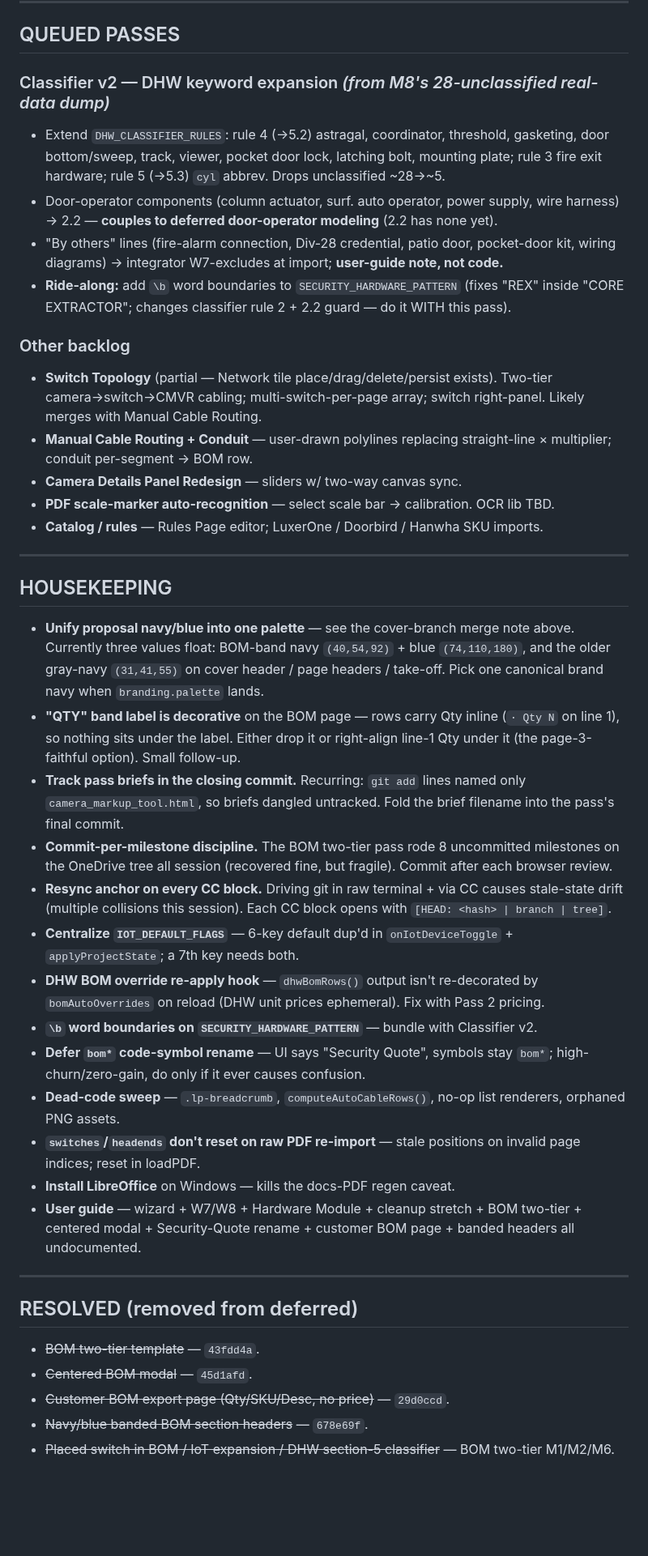
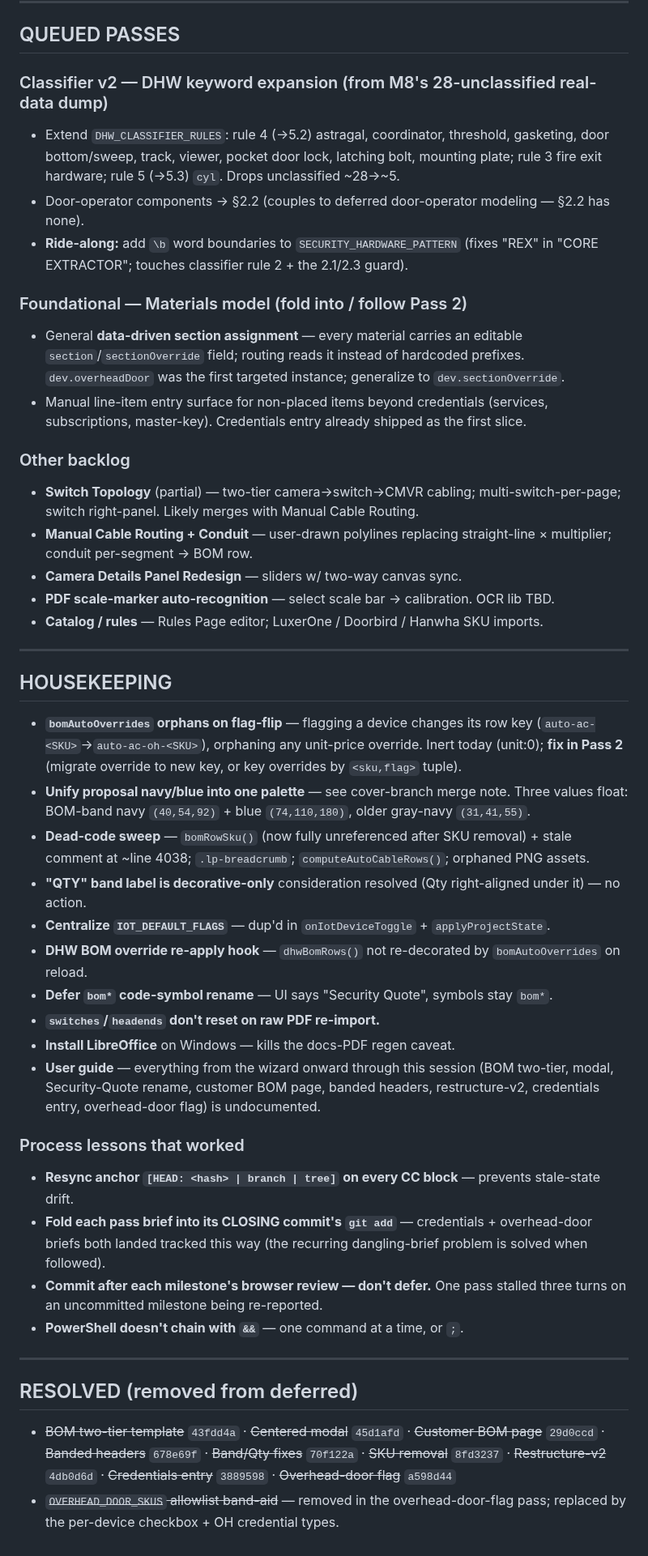
Before and after one commit to larsjohnston/surveillance-markup, a Markdown page: QUEUE.md, the part around one of its changes. Shown at 81% size. Rendered like a GitHub page; blank space fills up the shorter version.

Commit message:
Queue regen at a598d44 + pricing-chat kickoff doc
Co-Authored-By: Claude Opus 4.7 (1M context) <noreply@anthropic.com>

```diff
--- a/QUEUE.md
+++ b/QUEUE.md
@@ -49,14 +75,17 @@ Wire SKU → uploaded price-book lookup so the Security Quote drawer + CSV show
 
 ## QUEUED PASSES
 
-### Classifier v2 — DHW keyword expansion  *(from M8's 28-unclassified real-data dump)*
-- Extend `DHW_CLASSIFIER_RULES`: rule 4 (→5.2) astragal, coordinator, threshold, gasketing, door bottom/sweep, track, viewer, pocket door lock, latching bolt, mounting plate; rule 3 fire exit hardware; rule 5 (→5.3) `cyl` abbrev. Drops unclassified ~28→~5.
-- Door-operator components (column actuator, surf. auto operator, power supply, wire harness) → 2.2 — **couples to deferred door-operator modeling** (2.2 has none yet).
-- "By others" lines (fire-alarm connection, Div-28 credential, patio door, pocket-door kit, wiring diagrams) → integrator W7-excludes at import; **user-guide note, not code.**
-- **Ride-along:** add `\b` word boundaries to `SECURITY_HARDWARE_PATTERN` (fixes "REX" inside "CORE EXTRACTOR"; changes classifier rule 2 + 2.2 guard — do it WITH this pass).
+### Classifier v2 — DHW keyword expansion (from M8's 28-unclassified real-data dump)
+- Extend `DHW_CLASSIFIER_RULES`: rule 4 (→5.2) astragal, coordinator, threshold, gasketing, door bottom/sweep, track, viewer, pocket door lock, latching bolt, mounting plate; rule 3 fire exit hardware; rule 5 (→5.3) `cyl`. Drops unclassified ~28→~5.
+- Door-operator components → §2.2 (couples to deferred door-operator modeling — §2.2 has none).
+- **Ride-along:** add `\b` word boundaries to `SECURITY_HARDWARE_PATTERN` (fixes "REX" in "CORE EXTRACTOR"; touches classifier rule 2 + the 2.1/2.3 guard).
+
+### Foundational — Materials model (fold into / follow Pass 2)
+- General **data-driven section assignment** — every material carries an editable `section`/`sectionOverride` field; routing reads it instead of hardcoded prefixes. `dev.overheadDoor` was the first targeted instance; generalize to `dev.sectionOverride`.
+- Manual line-item entry surface for non-placed items beyond credentials (services, subscriptions, master-key). Credentials entry already shipped as the first slice.
 
 ### Other backlog
-- **Switch Topology** (partial — Network tile place/drag/delete/persist exists). Two-tier camera→switch→CMVR cabling; multi-switch-per-page array; switch right-panel. Likely merges with Manual Cable Routing.
+- **Switch Topology** (partial) — two-tier camera→switch→CMVR cabling; multi-switch-per-page; switch right-panel. Likely merges with Manual Cable Routing.
 - **Manual Cable Routing + Conduit** — user-drawn polylines replacing straight-line × multiplier; conduit per-segment → BOM row.
 - **Camera Details Panel Redesign** — sliders w/ two-way canvas sync.
 - **PDF scale-marker auto-recognition** — select scale bar → calibration. OCR lib TBD.
@@ -65,26 +94,25 @@ Wire SKU → uploaded price-book lookup so the Security Quote drawer + CSV show
 ---
 
 ## HOUSEKEEPING
+- **`bomAutoOverrides` orphans on flag-flip** — flagging a device changes its row key (`auto-ac-<SKU>`→`auto-ac-oh-<SKU>`), orphaning any unit-price override. Inert today (unit:0); **fix in Pass 2** (migrate override to new key, or key overrides by `<sku,flag>` tuple).
+- **Unify proposal navy/blue into one palette** — see cover-branch merge note. Three values float: BOM-band navy `(40,54,92)` + blue `(74,110,180)`, older gray-navy `(31,41,55)`.
+- **Dead-code sweep** — `bomRowSku()` (now fully unreferenced after SKU removal) + stale comment at ~line 4038; `.lp-breadcrumb`; `computeAutoCableRows()`; orphaned PNG assets.
+- **"QTY" band label is decorative-only** consideration resolved (Qty right-aligned under it) — no action.
+- **Centralize `IOT_DEFAULT_FLAGS`** — dup'd in `onIotDeviceToggle` + `applyProjectState`.
+- **DHW BOM override re-apply hook** — `dhwBomRows()` not re-decorated by `bomAutoOverrides` on reload.
+- **Defer `bom*` code-symbol rename** — UI says "Security Quote", symbols stay `bom*`.
+- **`switches`/`headends` don't reset on raw PDF re-import.**
+- **Install LibreOffice** on Windows — kills the docs-PDF regen caveat.
+- **User guide** — everything from the wizard onward through this session (BOM two-tier, modal, Security-Quote rename, customer BOM page, banded headers, restructure-v2, credentials entry, overhead-door flag) is undocumented.
 
-- **Unify proposal navy/blue into one palette** — see the cover-branch merge note above. Currently three values float: BOM-band navy `(40,54,92)` + blue `(74,110,180)`, and the older gray-navy `(31,41,55)` on cover header / page headers / take-off. Pick one canonical brand navy when `branding.palette` lands.
-- **"QTY" band label is decorative** on the BOM page — rows carry Qty inline (`· Qty N` on line 1), so nothing sits under the label. Either drop it or right-align line-1 Qty under it (the page-3-faithful option). Small follow-up.
-- **Track pass briefs in the closing commit.** Recurring: `git add` lines named only `camera_markup_tool.html`, so briefs dangled untracked. Fold the brief filename into the pass's final commit.
-- **Commit-per-milestone discipline.** The BOM two-tier pass rode 8 uncommitted milestones on the OneDrive tree all session (recovered fine, but fragile). Commit after each browser review.
-- **Resync anchor on every CC block.** Driving git in raw terminal + via CC causes stale-state drift (multiple collisions this session). Each CC block opens with `[HEAD: <hash> | branch | tree]`.
-- **Centralize `IOT_DEFAULT_FLAGS`** — 6-key default dup'd in `onIotDeviceToggle` + `applyProjectState`; a 7th key needs both.
-- **DHW BOM override re-apply hook** — `dhwBomRows()` output isn't re-decorated by `bomAutoOverrides` on reload (DHW unit prices ephemeral). Fix with Pass 2 pricing.
-- **`\b` word boundaries on `SECURITY_HARDWARE_PATTERN`** — bundle with Classifier v2.
-- **Defer `bom*` code-symbol rename** — UI says "Security Quote", symbols stay `bom*`; high-churn/zero-gain, do only if it ever causes confusion.
-- **Dead-code sweep** — `.lp-breadcrumb`, `computeAutoCableRows()`, no-op list renderers, orphaned PNG assets.
-- **`switches`/`headends` don't reset on raw PDF re-import** — stale positions on invalid page indices; reset in loadPDF.
-- **Install LibreOffice** on Windows — kills the docs-PDF regen caveat.
-- **User guide** — wizard + W7/W8 + Hardware Module + cleanup stretch + BOM two-tier + centered modal + Security-Quote rename + customer BOM page + banded headers all undocumented.
+### Process lessons that worked
+- **Resync anchor `[HEAD: <hash> | branch | tree]` on every CC block** — prevents stale-state drift.
+- **Fold each pass brief into its CLOSING commit's `git add`** — credentials + overhead-door briefs both landed tracked this way (the recurring dangling-brief problem is solved when followed).
+- **Commit after each milestone's browser review — don't defer.** One pass stalled three turns on an uncommitted milestone being re-reported.
+- **PowerShell doesn't chain with `&&`** — one command at a time, or `;`.
 
 ---
 
 ## RESOLVED (removed from deferred)
-- ~~BOM two-tier template~~ — `43fdd4a`.
-- ~~Centered BOM modal~~ — `45d1afd`.
-- ~~Customer BOM export page (Qty/SKU/Desc, no price)~~ — `29d0ccd`.
-- ~~Navy/blue banded BOM section headers~~ — `678e69f`.
-- ~~Placed switch in BOM / IoT expansion / DHW section-5 classifier~~ — BOM two-tier M1/M2/M6.
+- ~~BOM two-tier template~~ `43fdd4a` · ~~Centered modal~~ `45d1afd` · ~~Customer BOM page~~ `29d0ccd` · ~~Banded headers~~ `678e69f` · ~~Band/Qty fixes~~ `70f122a` · ~~SKU removal~~ `8fd3237` · ~~Restructure-v2~~ `4db0d6d` · ~~Credentials entry~~ `3889598` · ~~Overhead-door flag~~ `a598d44`
+- ~~`OVERHEAD_DOOR_SKUS` allowlist band-aid~~ — removed in the overhead-door-flag pass; replaced by the per-device checkbox + OH credential types.
```
Also changed, not shown: other parts of QUEUE.md (+49 -23 lines), PRICING_CHAT_KICKOFF.md (added, +70 -0 lines).
